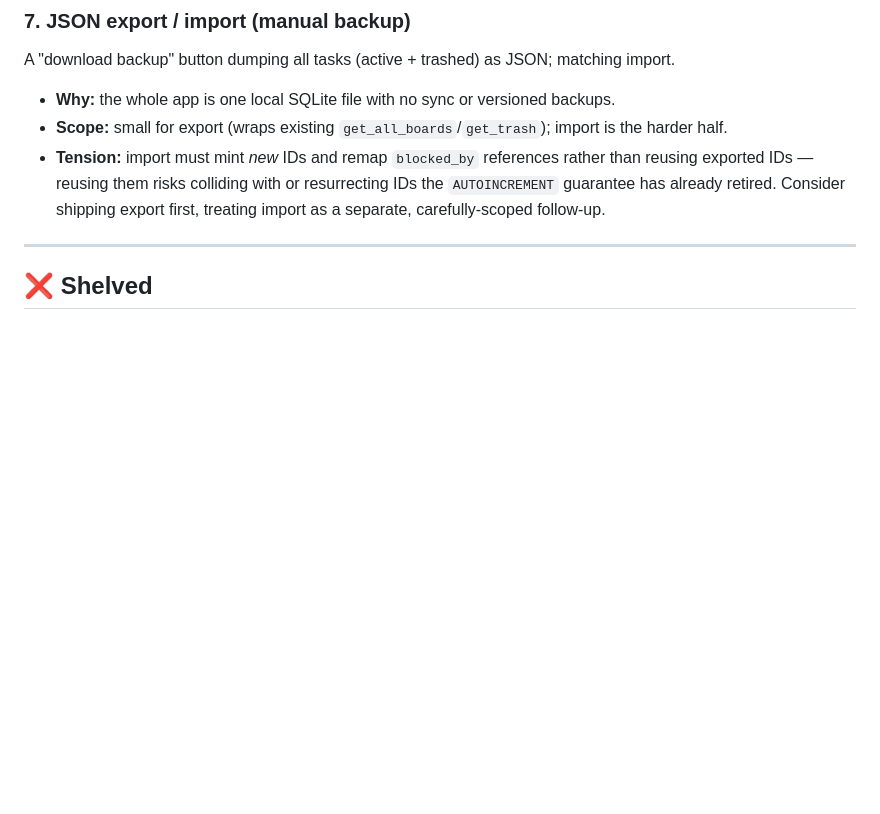
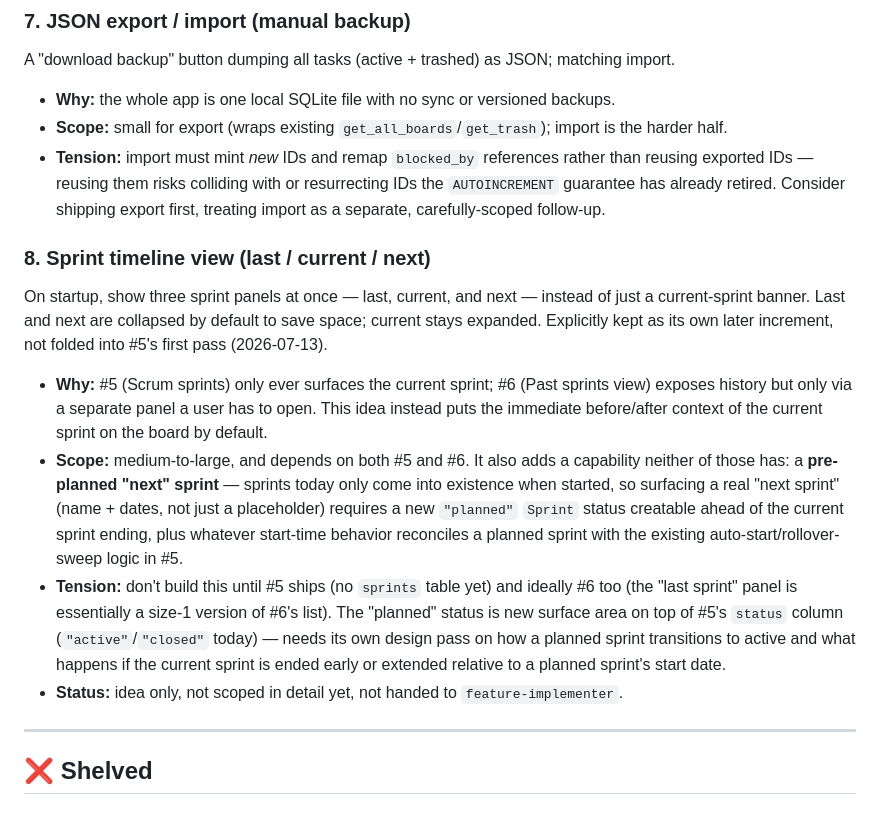
Before and after one commit to mnshanbhag/web-kanban, a Markdown page: FEATURE_IDEAS.md, the part around the change. Rendered like a GitHub page; blank space fills up the shorter version.

Commit message:
Add Sprint timeline view idea (last/current/next) to backlog
Split out from the Scrum sprints idea per user request, as a separate
later increment that depends on both #5 and #6.

Co-Authored-By: Claude Sonnet 5 <noreply@anthropic.com>

```diff
--- a/FEATURE_IDEAS.md
+++ b/FEATURE_IDEAS.md
@@ -146,6 +146,26 @@ A "download backup" button dumping all tasks (active + trashed) as JSON; matchin
   guarantee has already retired. Consider shipping export first, treating import as a separate,
   carefully-scoped follow-up.
 
+### 8. Sprint timeline view (last / current / next)
+On startup, show three sprint panels at once — last, current, and next — instead of just a
+current-sprint banner. Last and next are collapsed by default to save space; current stays
+expanded. Explicitly kept as its own later increment, not folded into #5's first pass (2026-07-13).
+- **Why:** #5 (Scrum sprints) only ever surfaces the current sprint; #6 (Past sprints view) exposes
+  history but only via a separate panel a user has to open. This idea instead puts the immediate
+  before/after context of the current sprint on the board by default.
+- **Scope:** medium-to-large, and depends on both #5 and #6. It also adds a capability neither of
+  those has: a **pre-planned "next" sprint** — sprints today only come into existence when
+  started, so surfacing a real "next sprint" (name + dates, not just a placeholder) requires a new
+  `"planned"` `Sprint` status creatable ahead of the current sprint ending, plus whatever
+  start-time behavior reconciles a planned sprint with the existing auto-start/rollover-sweep
+  logic in #5.
+- **Tension:** don't build this until #5 ships (no `sprints` table yet) and ideally #6 too (the
+  "last sprint" panel is essentially a size-1 version of #6's list). The "planned" status is new
+  surface area on top of #5's `status` column (`"active"`/`"closed"` today) — needs its own design
+  pass on how a planned sprint transitions to active and what happens if the current sprint is
+  ended early or extended relative to a planned sprint's start date.
+- **Status:** idea only, not scoped in detail yet, not handed to `feature-implementer`.
+
 ---
 
 ## ❌ Shelved
```
